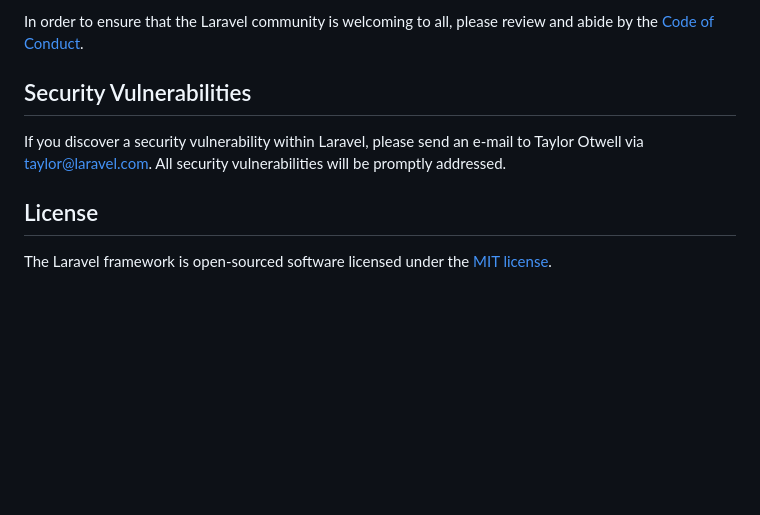
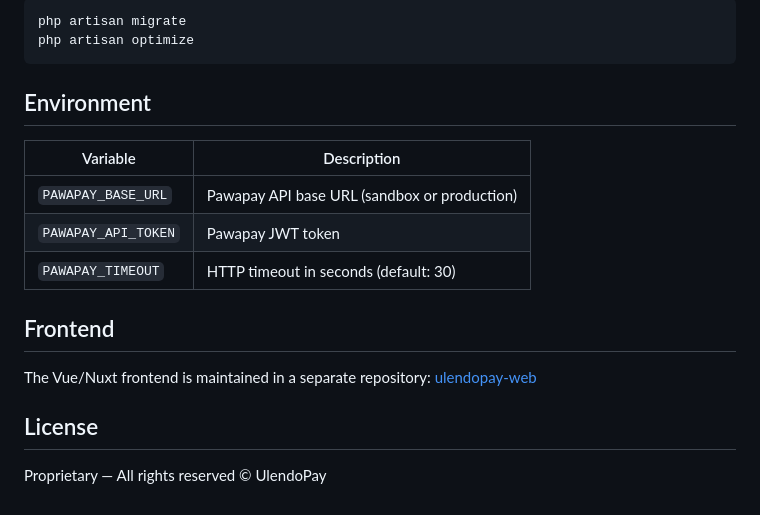
Before and after one commit to Senezio/UlendoPay, a Markdown page: README.md, the part around one of its changes. Rendered like a GitHub page; blank space fills up the shorter version.

````diff
--- a/README.md
+++ b/README.md
@@ -49,10 +132,22 @@ Thank you for considering contributing to the Laravel framework! The contributio
 
-In order to ensure that the Laravel community is welcoming to all, please review and abide by the [Code of Conduct](https://laravel.com/docs/contributions#code-of-conduct).
+```bash
+php artisan migrate
+php artisan optimize
+```
 
-## Security Vulnerabilities
+## Environment
 
-If you discover a security vulnerability within Laravel, please send an e-mail to Taylor Otwell via [taylor@laravel.com](mailto:taylor@laravel.com). All security vulnerabilities will be promptly addressed.
+| Variable | Description |
+|----------|-------------|
+| `PAWAPAY_BASE_URL` | Pawapay API base URL (sandbox or production) |
+| `PAWAPAY_API_TOKEN` | Pawapay JWT token |
+| `PAWAPAY_TIMEOUT` | HTTP timeout in seconds (default: 30) |
+
+## Frontend
+
+The Vue/Nuxt frontend is maintained in a separate repository:
+[ulendopay-web](https://github.com/Senezio/ulendopay-web)
 
 ## License
 
-The Laravel framework is open-sourced software licensed under the [MIT license](https://opensource.org/licenses/MIT).
+Proprietary — All rights reserved © UlendoPay
````
Also changed, not shown: other parts of README.md (+113 -30 lines).
